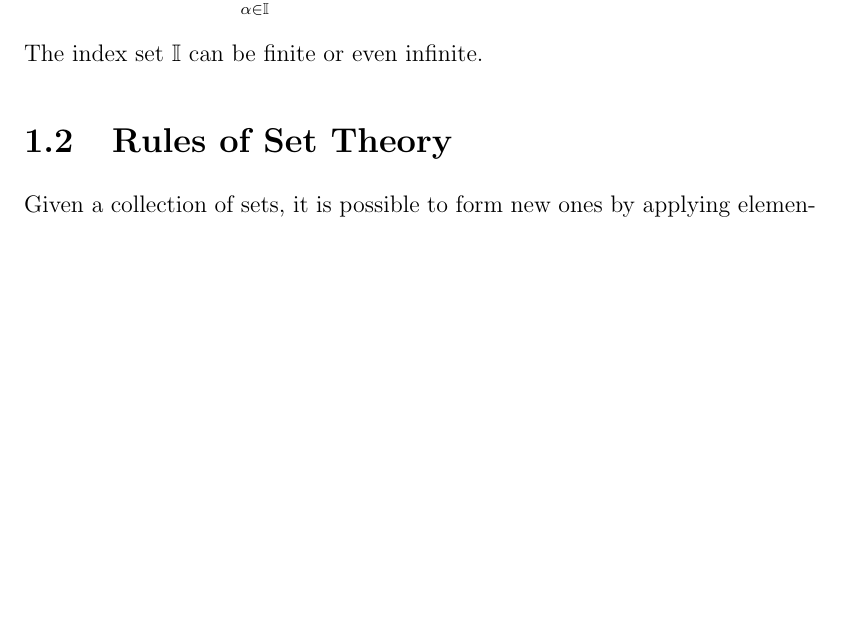
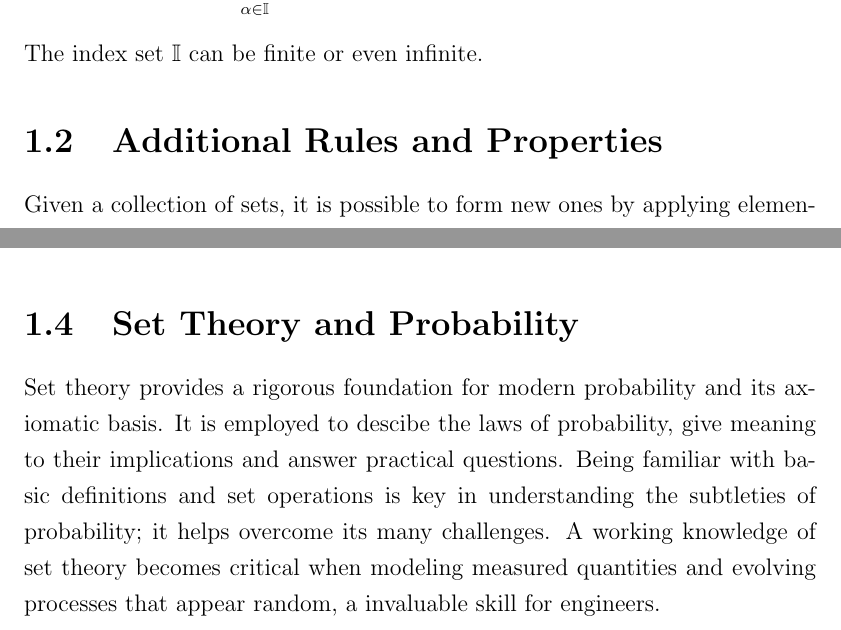
Before and after one commit to EduDocs/Notes, a LaTeX book (Probability/book.tex, which reads Probability/1Mathematical_Review.tex): part of page 7 of 10 before the commit and two parts of pages 7 and 9 of 10 after it, the two joined at a grey line, cut so that both start at the same text, the shorter picture padded with empty space. Compiled offline with pdfLaTeX.

Commit message:
Minor changes to Chapter 1, Mathematical Review.  A fourth section was added to draw a connection between set theory and probability.

```diff
--- a/Probability/1Mathematical_Review.tex
+++ b/Probability/1Mathematical_Review.tex
@@ -139,7 +139,7 @@ This is defined in the obvious way,
 The index set $\IndexSet$ can be finite or even infinite.
 
 
-\section{Rules of Set Theory}
+\section{Additional Rules and Properties}
 
 Given a collection of sets, it is possible to form new ones by applying elementary set operations to them.
 As in algebra, one uses parentheses to indicate precedence.
@@ -201,3 +201,11 @@ S \times T = \{ (x, y) | x \in S \text{ and } y \in T \} .
 \includegraphics[height=3.06cm]{Figures/1Chapter/cartesianproduct}
 \end{psfrags}
 \end{center}
+
+
+\section{Set Theory and Probability}
+
+Set theory provides a rigorous foundation for modern probability and its axiomatic basis.
+It is employed to descibe the laws of probability, give meaning to their implications and answer practical questions.
+Being familiar with basic definitions and set operations is key in understanding the subtleties of probability; it helps overcome its many challenges.
+A working knowledge of set theory becomes critical when modeling measured quantities and evolving processes that appear random, a invaluable skill for engineers.
```
